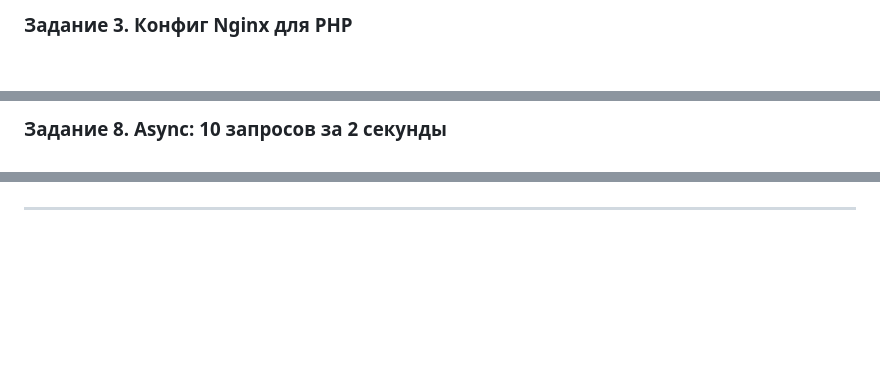
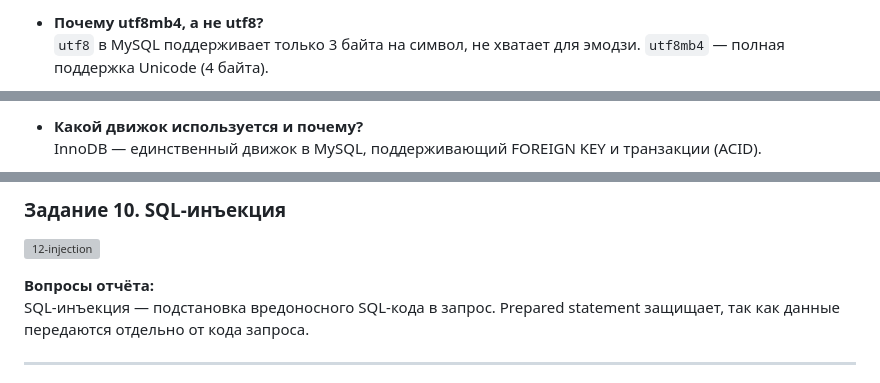
Before and after one commit to 23Pavel23/boardy, a Markdown page: Lab/Lab8/Report.md, 3 parts joined by grey strips. Drawn GitHub-style; blank space fills up the shorter version; grey boxes are pictures that could not be loaded.

```diff
--- a/Lab/Lab8/Report.md
+++ b/Lab/Lab8/Report.md
@@ -12,3 +12,4 @@
 
-### Задание 3. Конфиг Nginx для PHP
+- **Почему utf8mb4, а не utf8?**
+  `utf8` в MySQL поддерживает только 3 байта на символ, не хватает для эмодзи. `utf8mb4` — полная поддержка Unicode (4 байта).
 
@@ -38,3 +37,4 @@
 
-### Задание 8. Async: 10 запросов за 2 секунды
+- **Какой движок используется и почему?**
+  InnoDB — единственный движок в MySQL, поддерживающий FOREIGN KEY и транзакции (ACID).
 
@@ -70,2 +70,8 @@
+### Задание 10. SQL-инъекция
+
+![12-injection](12-injection.png)
+
+**Вопросы отчёта:**
+SQL-инъекция — подстановка вредоносного SQL-кода в запрос. Prepared statement защищает, так как данные передаются отдельно от кода запроса.
 
 ---
```
Also changed, not shown: other parts of Lab/Lab8/Report.md (+64 -40 lines).
